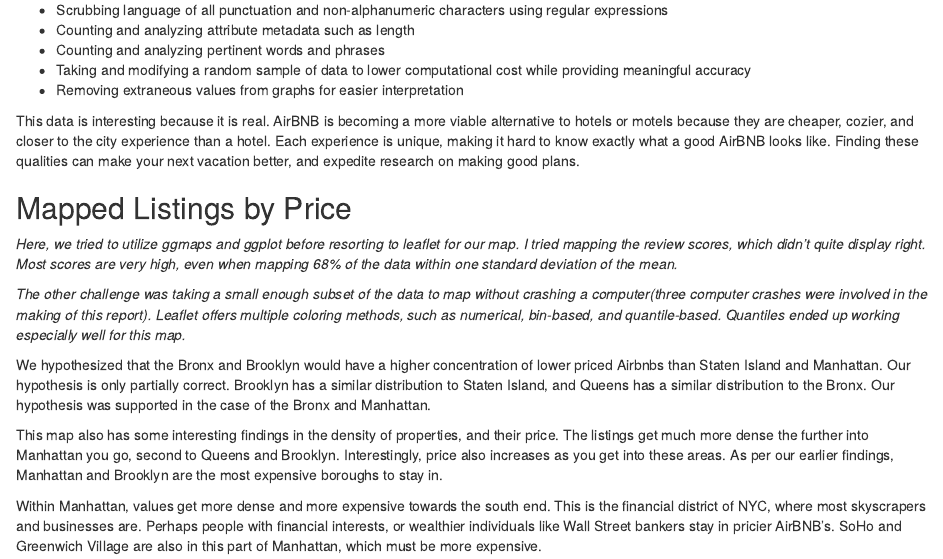
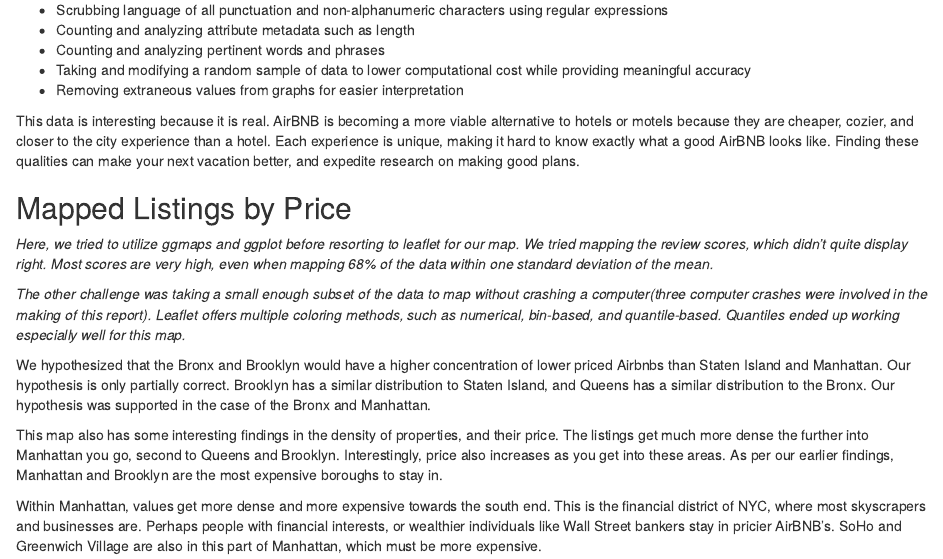
Before and after one commit to chiefton117/AirbnbDataScience, an R Markdown document (airbnb.Rmd): the page in a window 1100 px wide, from 700 px down. Rendered offline with R 4.5, knitr and Pandoc, with nearby package versions; some code elsewhere in the file could not run offline.

Commit message:
Update airbnb.Rmd

```diff
--- a/airbnb.Rmd
+++ b/airbnb.Rmd
@@ -61,7 +61,7 @@
 
 ## Mapped Listings by Price
 
-*Here, we tried to utilize ggmaps and ggplot before resorting to leaflet for our map. I tried mapping the review scores, which didn't quite display right. Most scores are very high, even when mapping 68% of the data within one standard deviation of the mean.*
+*Here, we tried to utilize ggmaps and ggplot before resorting to leaflet for our map. We tried mapping the review scores, which didn't quite display right. Most scores are very high, even when mapping 68% of the data within one standard deviation of the mean.*
 
 *The other challenge was taking a small enough subset of the data to map without crashing a computer(three computer crashes were involved in the making of this report). Leaflet offers multiple coloring methods, such as numerical, bin-based, and quantile-based. Quantiles ended up working especially well for this map.*
 
```
